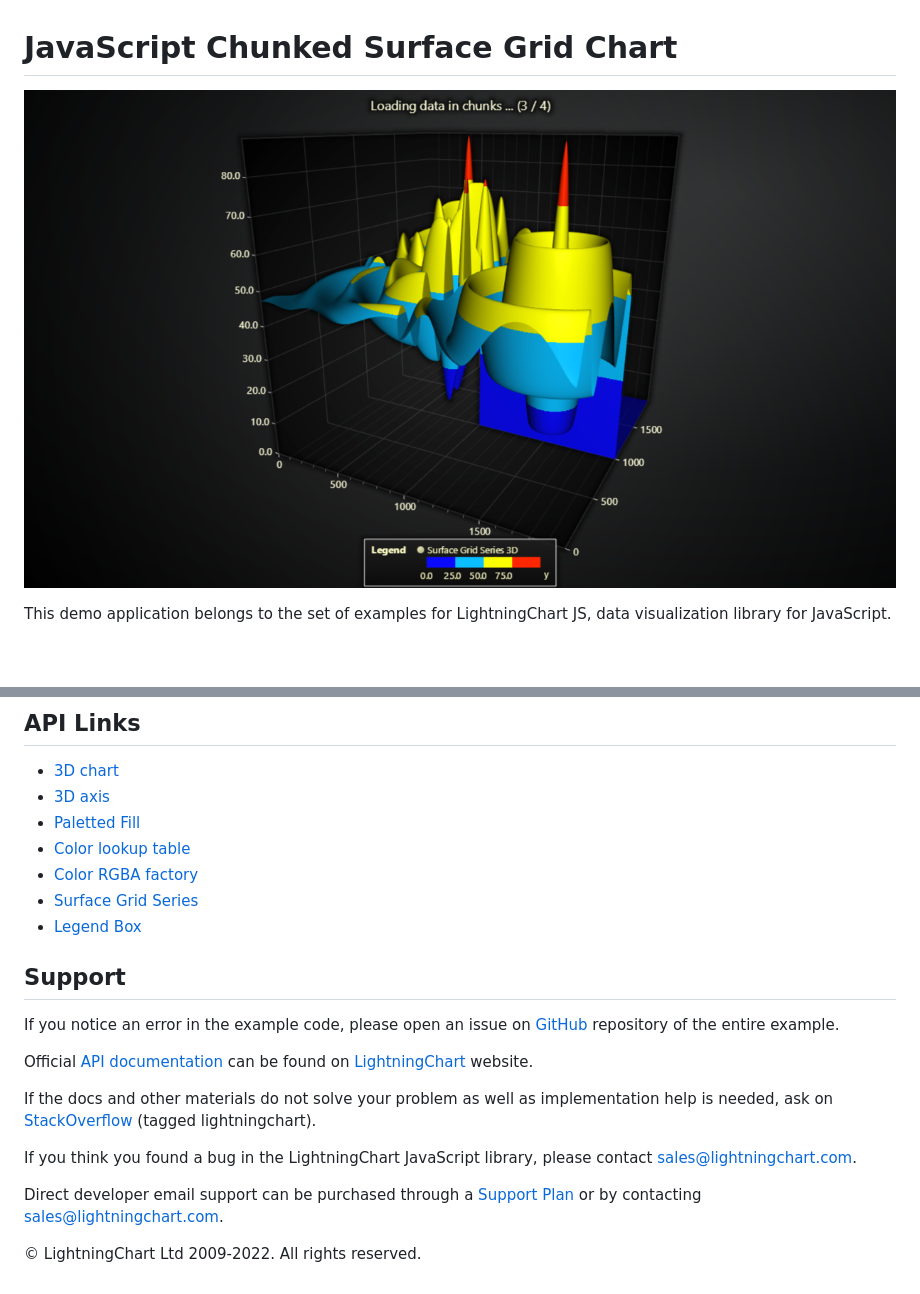
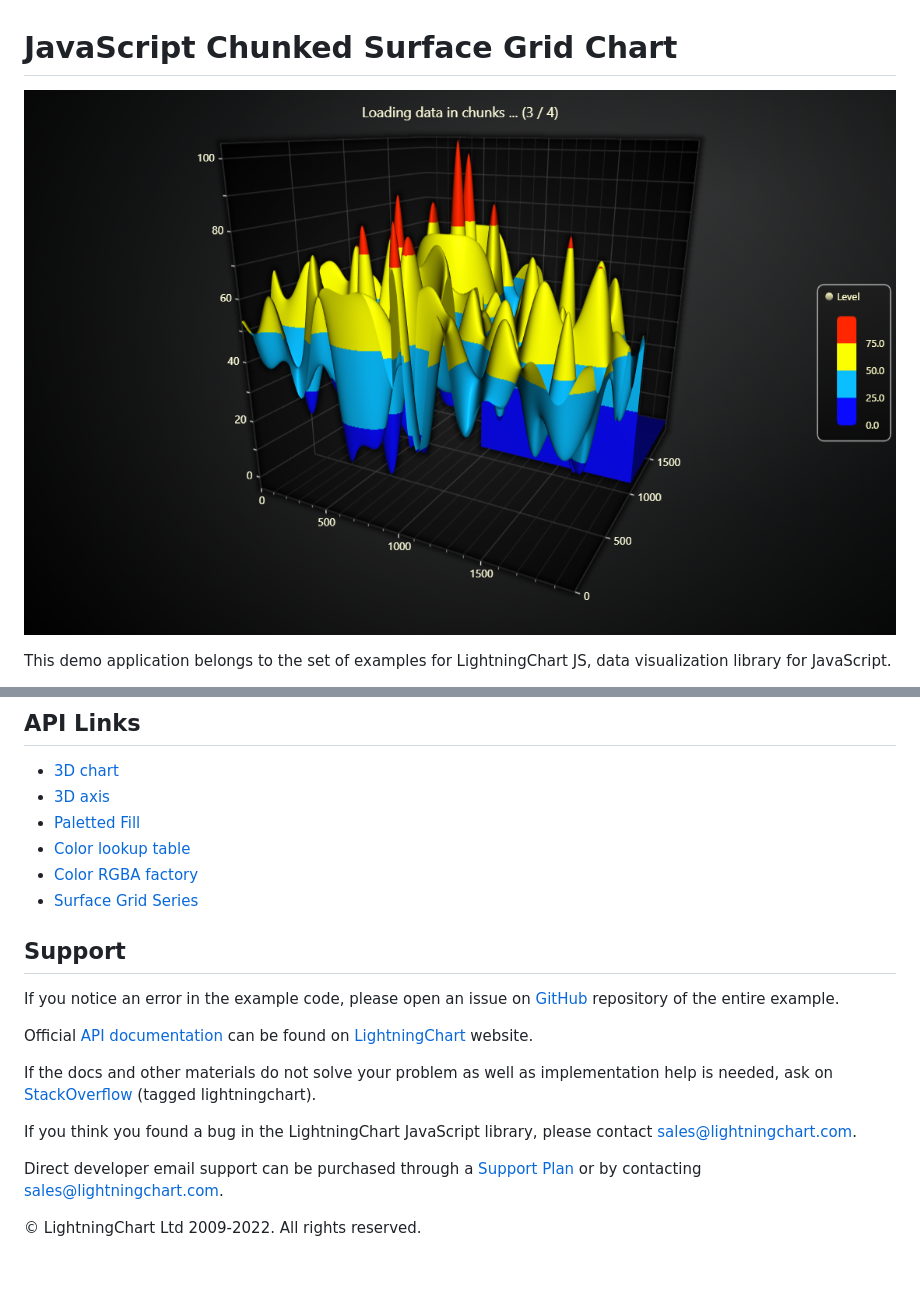
Before and after one commit to Lightning-Chart/lcjs-example-0916-surfaceChunkLoad, a Markdown page: README.md, 2 parts joined by grey strips. Drawn GitHub-style; pictures changed too: surfaceChunkLoad-darkGold.png; blank space fills up the shorter version.

```diff
--- a/README.md
+++ b/README.md
@@ -44,7 +44,6 @@ Loading data in chunks is especially great for memory usage, because in web appl
 * [Color lookup table]
 * [Color RGBA factory]
 * [Surface Grid Series]
-* [Legend Box]
 
 
 ## Support
```
Also changed, not shown: other parts of README.md (+6 -7 lines), surfaceChunkLoad-cyberSpace.png, surfaceChunkLoad-light.png, surfaceChunkLoad-lightNature.png, surfaceChunkLoad-turquoiseHexagon.png, 2 other files.
